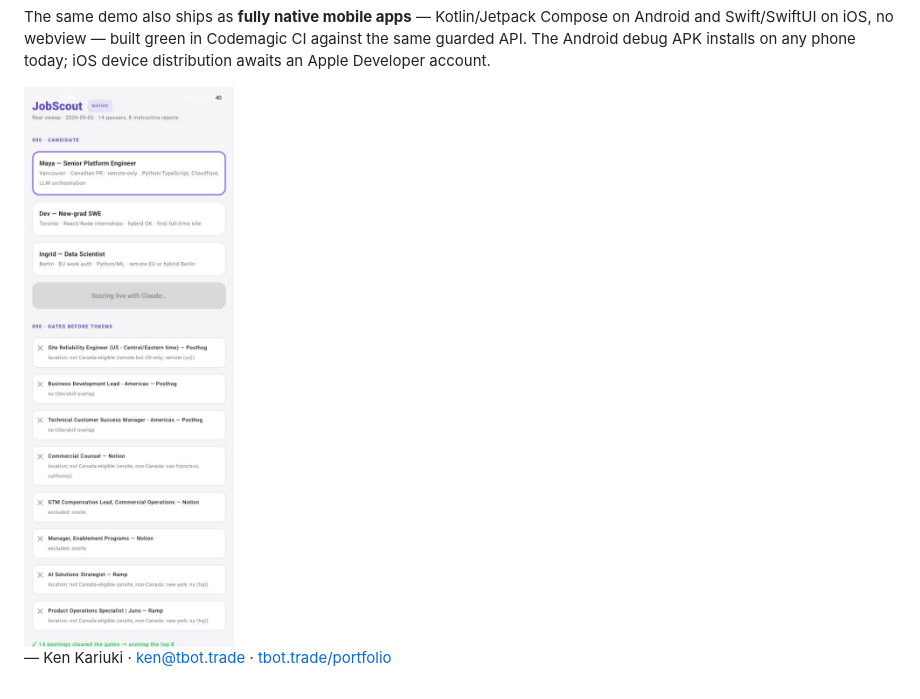
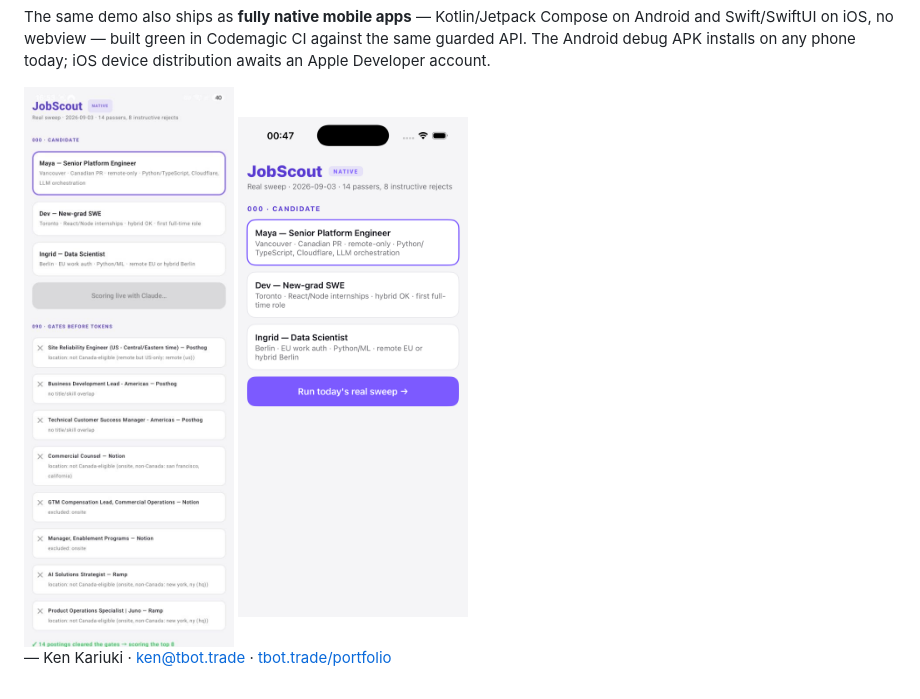
Before and after one commit to kenmwara/jobscout-app, a Markdown page: docs/HOW-IT-WORKS.md, the part around the change. Drawn GitHub-style; pictures changed too: docs/img/native/ios-01-candidate.png (added).

```diff
--- a/docs/HOW-IT-WORKS.md
+++ b/docs/HOW-IT-WORKS.md
@@ -71,4 +71,6 @@ any phone today; iOS device distribution awaits an Apple Developer account.
 
 <img src="img/native/android-02-gates.jpg" width="230" alt="JobScout on Android — the real sweep streaming the gates">
 
+<img src="img/native/ios-01-candidate.png" width="230" alt="JobScout on iOS — the candidate chooser with the real feed loaded">
+
 — Ken Kariuki · ken@tbot.trade · [tbot.trade/portfolio](https://tbot.trade/portfolio)
```
Also changed, not shown: README.md (+6 -2 lines), 1 other file.
